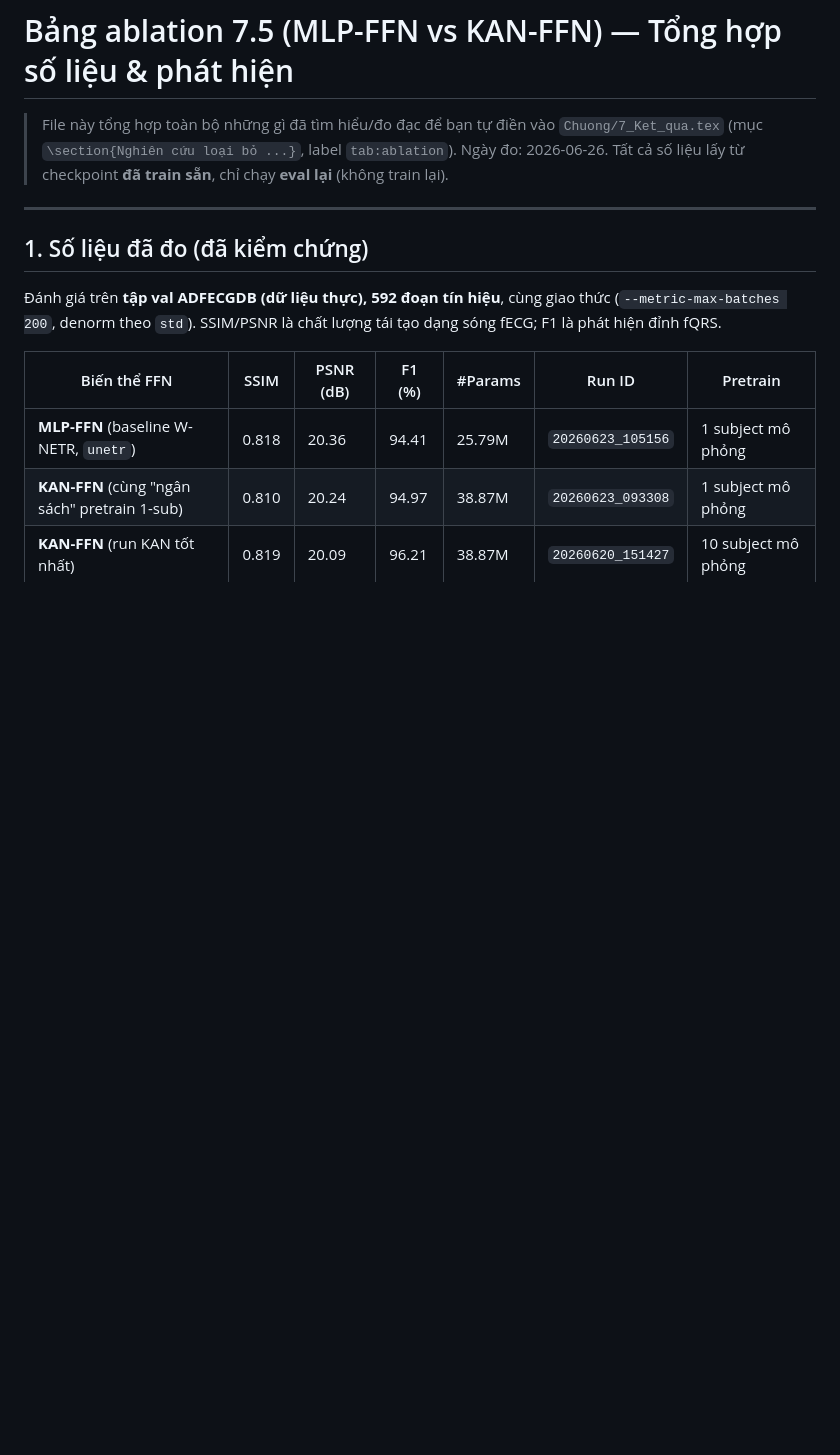
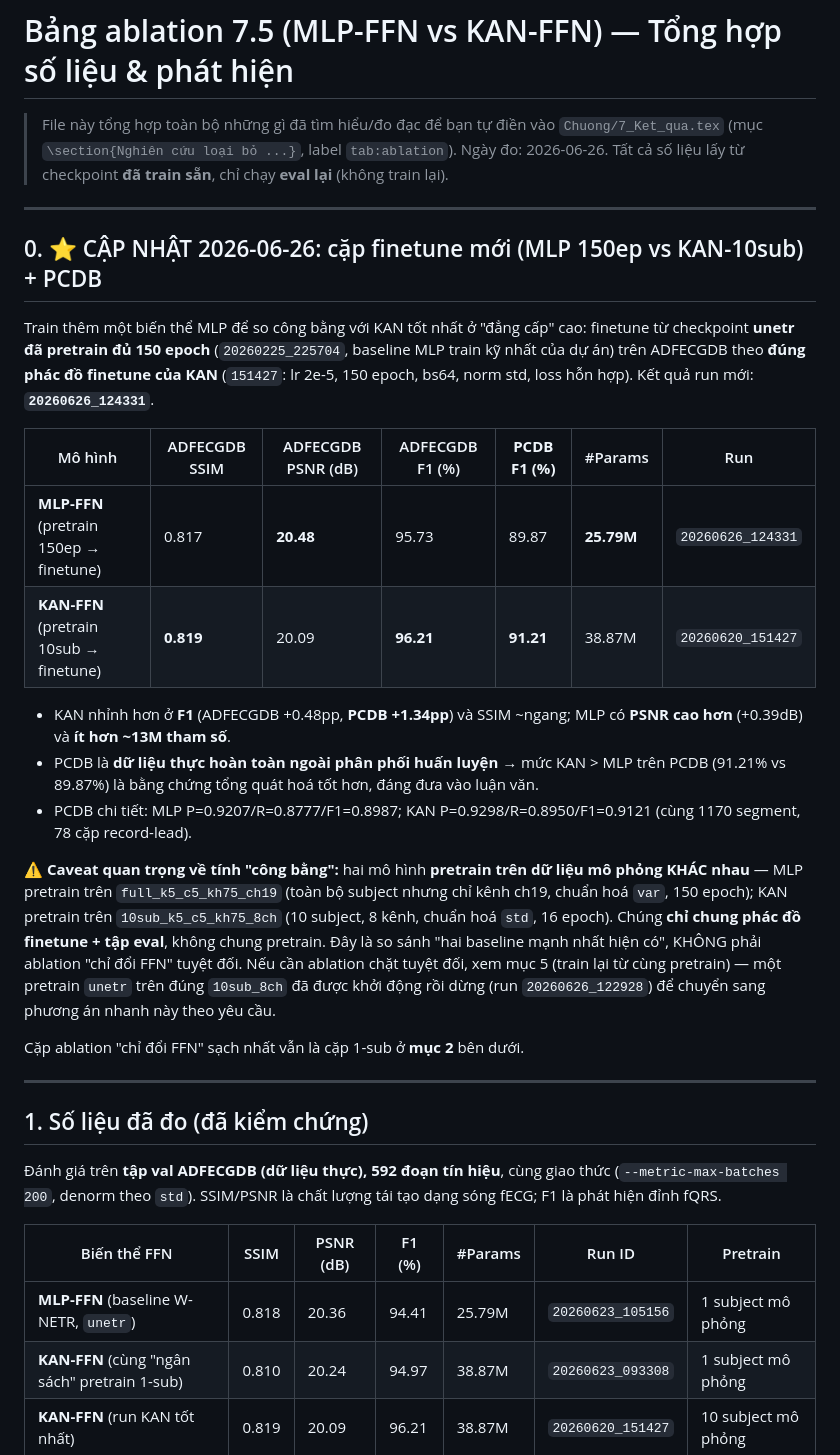
Before and after one commit to ToraKisaki/DATN, a Markdown page: ablation_7_5_findings.md, the part around one of its changes. Rendered like a GitHub page; blank space fills up the shorter version.

```diff
--- a/ablation_7_5_findings.md
+++ b/ablation_7_5_findings.md
@@ -3,6 +3,38 @@
 > File này tổng hợp toàn bộ những gì đã tìm hiểu/đo đạc để bạn tự điền vào
 > `Chuong/7_Ket_qua.tex` (mục `\section{Nghiên cứu loại bỏ ...}`, label `tab:ablation`).
 > Ngày đo: 2026-06-26. Tất cả số liệu lấy từ checkpoint **đã train sẵn**, chỉ chạy **eval lại** (không train lại).
+
+---
+
+## 0. ⭐ CẬP NHẬT 2026-06-26: cặp finetune mới (MLP 150ep vs KAN-10sub) + PCDB
+
+Train thêm một biến thể MLP để so công bằng với KAN tốt nhất ở "đẳng cấp" cao:
+finetune từ checkpoint **unetr đã pretrain đủ 150 epoch** (`20260225_225704`, baseline MLP
+train kỹ nhất của dự án) trên ADFECGDB theo **đúng phác đồ finetune của KAN** (`151427`:
+lr 2e-5, 150 epoch, bs64, norm std, loss hỗn hợp). Kết quả run mới: **`20260626_124331`**.
+
+| Mô hình | ADFECGDB SSIM | ADFECGDB PSNR (dB) | ADFECGDB F1 (%) | **PCDB F1 (%)** | #Params | Run |
+|---|---|---|---|---|---|---|
+| **MLP-FFN** (pretrain 150ep → finetune) | 0.817 | **20.48** | 95.73 | 89.87 | **25.79M** | `20260626_124331` |
+| **KAN-FFN** (pretrain 10sub → finetune)  | **0.819** | 20.09 | **96.21** | **91.21** | 38.87M | `20260620_151427` |
+
+- KAN nhỉnh hơn ở **F1** (ADFECGDB +0.48pp, **PCDB +1.34pp**) và SSIM ~ngang;
+  MLP có **PSNR cao hơn** (+0.39dB) và **ít hơn ~13M tham số**.
+- PCDB là **dữ liệu thực hoàn toàn ngoài phân phối huấn luyện** → mức KAN > MLP trên PCDB
+  (91.21% vs 89.87%) là bằng chứng tổng quát hoá tốt hơn, đáng đưa vào luận văn.
+- PCDB chi tiết: MLP P=0.9207/R=0.8777/F1=0.8987; KAN P=0.9298/R=0.8950/F1=0.9121
+  (cùng 1170 segment, 78 cặp record-lead).
+
+⚠️ **Caveat quan trọng về tính "công bằng":** hai mô hình **pretrain trên dữ liệu mô phỏng
+KHÁC nhau** — MLP pretrain trên `full_k5_c5_kh75_ch19` (toàn bộ subject nhưng chỉ kênh ch19,
+chuẩn hoá `var`, 150 epoch); KAN pretrain trên `10sub_k5_c5_kh75_8ch` (10 subject, 8 kênh,
+chuẩn hoá `std`, 16 epoch). Chúng **chỉ chung phác đồ finetune + tập eval**, không chung
+pretrain. Đây là so sánh "hai baseline mạnh nhất hiện có", KHÔNG phải ablation "chỉ đổi FFN"
+tuyệt đối. Nếu cần ablation chặt tuyệt đối, xem mục 5 (train lại từ cùng pretrain) — một
+pretrain `unetr` trên đúng `10sub_8ch` đã được khởi động rồi dừng (run `20260626_122928`)
+để chuyển sang phương án nhanh này theo yêu cầu.
+
+Cặp ablation "chỉ đổi FFN" sạch nhất vẫn là cặp 1-sub ở **mục 2** bên dưới.
 
 ---
 
```
Also changed, not shown: other parts of ablation_7_5_findings.md (+55 -0 lines), KAN_implementation_review.md (added, +236 -0 lines).
